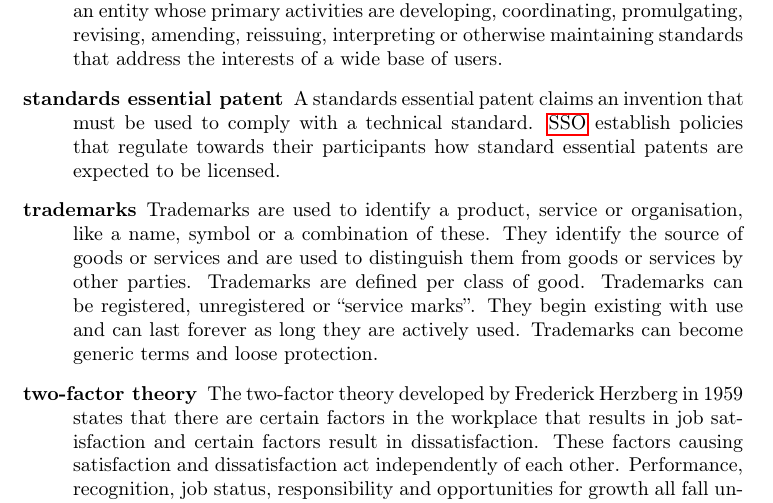
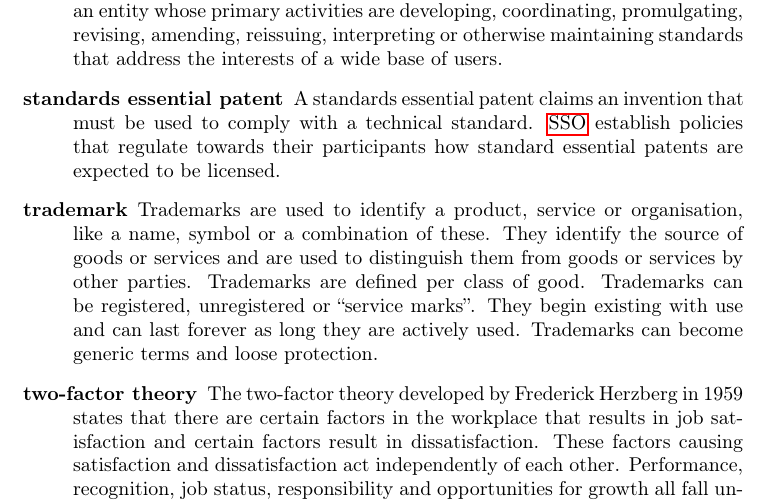
Before and after one commit to hesa/TheFLOSSary, a LaTeX paper (Glossaries/TheFLOSSary/TheFLOSSary.tex, which reads Data/Glossary-FOSS.tex): part of page 11 of 13, cut so that both start at the same text. Compiled offline with pdfLaTeX.

Commit message:
Use singular for the name  "trademark".

```diff
--- a/Data/Glossary-FOSS.tex
+++ b/Data/Glossary-FOSS.tex
@@ -622,7 +622,7 @@
     have a gardening leave clause in the contract to ensure clarity
     for both parties. } }
 
-\newglossaryentry{fsry:trademark} { name = {trademarks}, description
+\newglossaryentry{fsry:trademark} { name = {trademark}, description
   = {Trademarks are used to identify a product, service or
     organisation, like a name, symbol or a combination of these. They
     identify the source of goods or services and are used to
```
